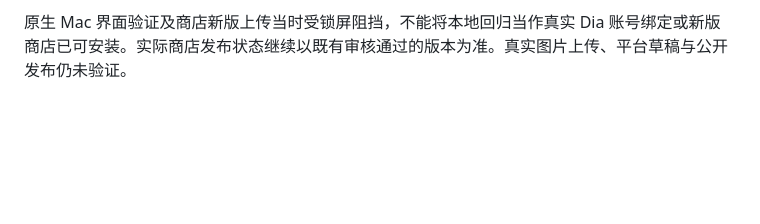
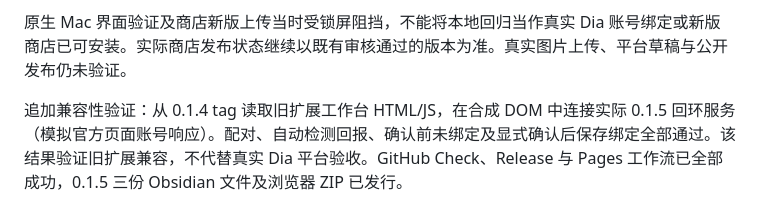
Before and after one commit to zhangxun-ai/obsidian-social-publisher, a Markdown page: docs/verification.md, the part around the change. Rendered like a GitHub page; blank space fills up the shorter version.

Commit message:
docs(verification): record legacy extension compatibility

```diff
--- a/docs/verification.md
+++ b/docs/verification.md
@@ -97,3 +97,5 @@
 `npm run check` 通过类型检查、118 项回归、构建与固定清单 ZIP/发行检查。新增覆盖精确 raw 43 字符连接码复制、错误定位、自动识别、重新检测新 nonce、过期响应恢复、无任务隐藏、读取失败保留连接、多页面选择、明确换绑与端口占用。共享 Obsidian UI 和加载实际扩展 HTML/CSS/JS 的合成浏览器夹具检查了桌面与 390px 窄窗口，窄窗口文档宽度均为 390px。夹具模拟 Chrome API 与账号，不作为真实浏览器配对/平台验收。机械设计检测因可选 HTML 解析模块缺失降级；建议项结合实际渲染检查，未扩大到无关样式改造。
 
 原生 Mac 界面验证及商店新版上传当时受锁屏阻挡，不能将本地回归当作真实 Dia 账号绑定或新版商店已可安装。实际商店发布状态继续以既有审核通过的版本为准。真实图片上传、平台草稿与公开发布仍未验证。
+
+追加兼容性验证：从 0.1.4 tag 读取旧扩展工作台 HTML/JS，在合成 DOM 中连接实际 0.1.5 回环服务（模拟官方页面账号响应）。配对、自动检测回报、确认前未绑定及显式确认后保存绑定全部通过。该结果验证旧扩展兼容，不代替真实 Dia 平台验收。GitHub Check、Release 与 Pages 工作流已全部成功，0.1.5 三份 Obsidian 文件及浏览器 ZIP 已发行。
```
